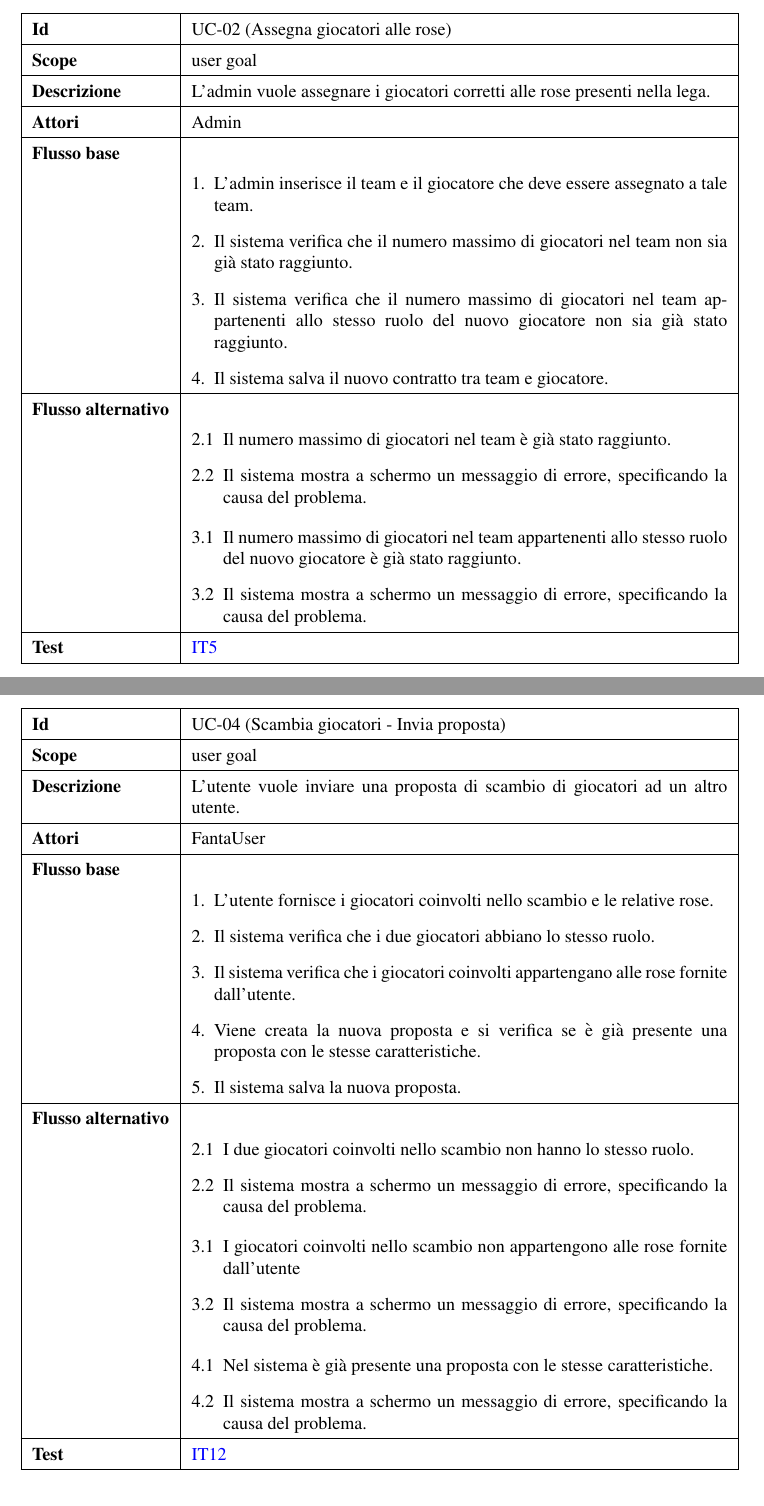
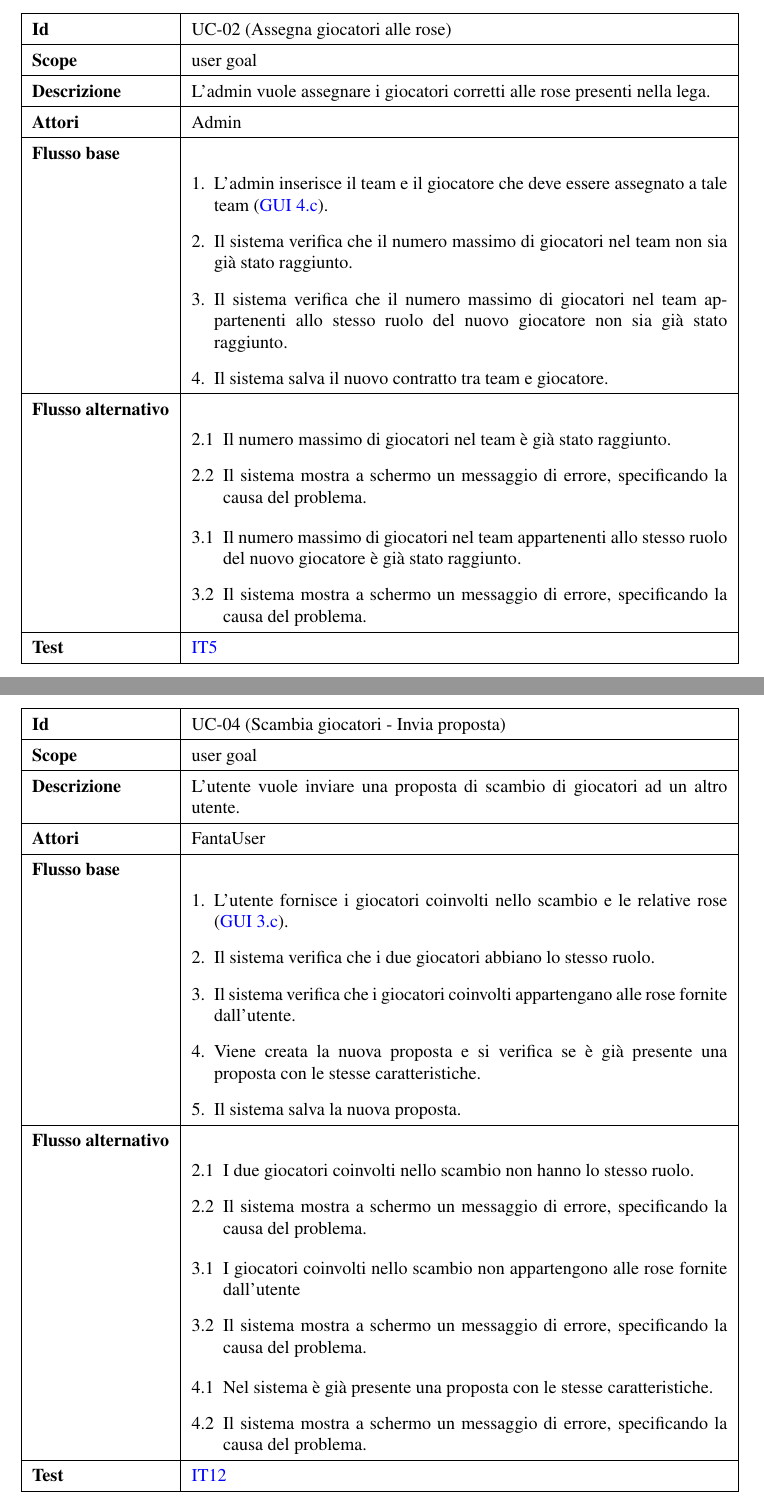
Before and after one commit to andbarbs/fantacalcio, a LaTeX document (Relazione/main.tex, which reads Relazione/Part/Progettazione.tex): two parts of pages 5 and 7 of 34, joined at a grey line, cut so that both start at the same text. Compiled offline with pdfLaTeX.

Commit message:
inserite reference ai mockup negli use case templates

```diff
--- a/Relazione/Part/Progettazione.tex
+++ b/Relazione/Part/Progettazione.tex
@@ -90,7 +90,7 @@ Principi di design della GUI:
 \hline
 \textbf{Flusso base} &
 \begin{enumerate}[leftmargin=*]
-    \item L'admin inserisce il team e il giocatore che deve essere assegnato a tale team.
+    \item L'admin inserisce il team e il giocatore che deve essere assegnato a tale team (\hyperref[fig:mockup_parte4]{GUI 4.c}).
     \item Il sistema verifica che il numero massimo di giocatori nel team non sia già stato raggiunto.
     \item Il sistema verifica che il numero massimo di giocatori nel team appartenenti allo
             stesso ruolo del nuovo giocatore non sia già stato raggiunto.
@@ -188,7 +188,7 @@ Principi di design della GUI:
 \hline
 \textbf{Flusso base} &
 \begin{enumerate}[leftmargin=*]
-    \item L'utente fornisce i giocatori coinvolti nello scambio e le relative rose.
+    \item L'utente fornisce i giocatori coinvolti nello scambio e le relative rose (\hyperref[fig:mockup_parte3]{GUI 3.c}).
     \item Il sistema verifica che i due giocatori abbiano lo stesso ruolo.
     \item Il sistema verifica che i giocatori coinvolti appartengano alle rose fornite dall'utente.
     \item Viene creata la nuova proposta e si verifica se è già presente una
```
Also changed, not shown: Relazione/Part/ApplicationTests.tex (+1 -1 lines), Relazione/Part/Progettazione.tex (2 more changed lines), 1 other file.
